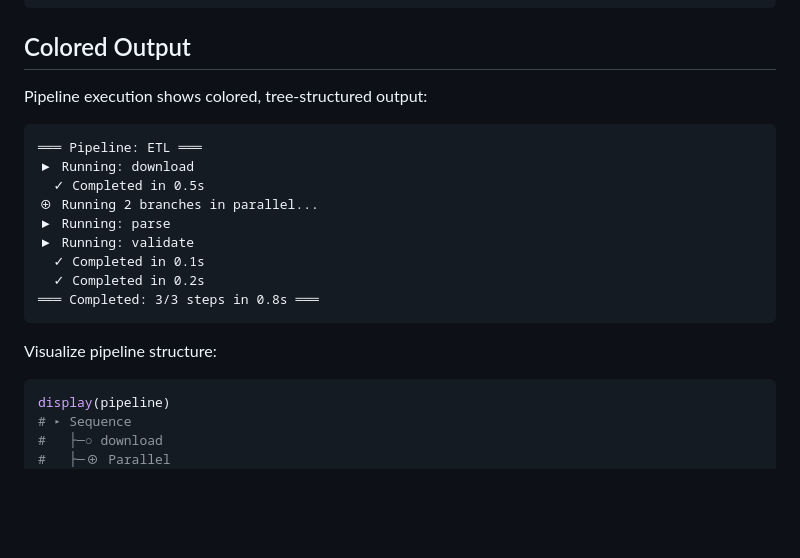
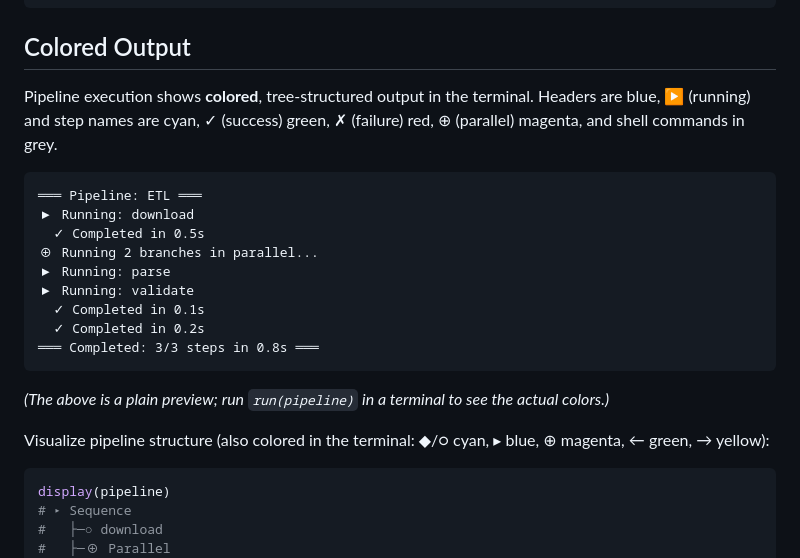
Before and after one commit to mashu/SimplePipelines.jl, a Markdown page: README.md, the part around the change. Drawn GitHub-style; blank space fills up the shorter version.

Commit message:
README.md: Update it with recent display.

````diff
--- a/README.md
+++ b/README.md
@@ -65,7 +65,7 @@ Force(process) >> cleanup    # Force specific step
 
 ## Colored Output
 
-Pipeline execution shows colored, tree-structured output:
+Pipeline execution shows **colored**, tree-structured output in the terminal. Headers are blue, ▶ (running) and step names are cyan, ✓ (success) green, ✗ (failure) red, ⊕ (parallel) magenta, and shell commands in grey.
 
 ```
 ═══ Pipeline: ETL ═══
@@ -78,8 +78,10 @@ Pipeline execution shows colored, tree-structured output:
   ✓ Completed in 0.2s
 ═══ Completed: 3/3 steps in 0.8s ═══
 ```
+*(The above is a plain preview; run `run(pipeline)` in a terminal to see the actual colors.)*
 
-Visualize pipeline structure:
+Visualize pipeline structure (also colored in the terminal: ◆/○ cyan, ▸ blue, ⊕ magenta, ← green, → yellow):
+
 ```julia
 display(pipeline)
 # ▸ Sequence
````
